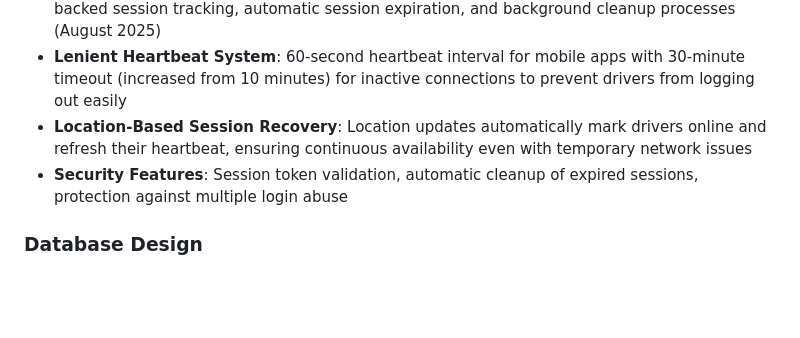
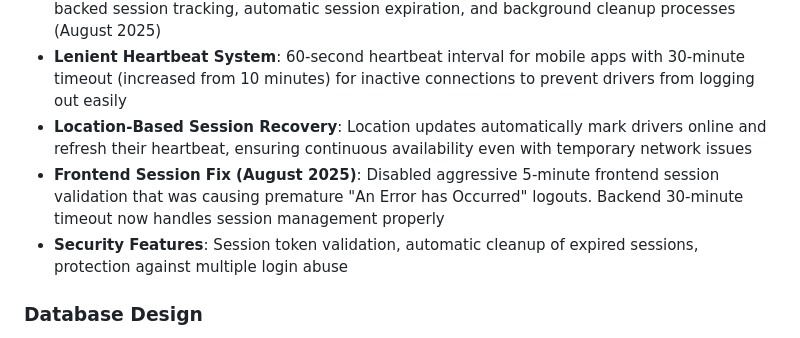
Before and after one commit to A1taxi-Hosur/taxibook-backend, a Markdown page: replit.md, the part around the change. Drawn GitHub-style; blank space fills up the shorter version.

Commit message:
Fix aggressive session validation to prevent premature logouts
Disable aggressive 5-minute frontend session validation that caused premature "An Error has Occurred" logouts, relying on the backend's 30-minute timeout for session management.

Replit-Commit-Author: Agent
Replit-Commit-Session-Id: 44910bd8-31c1-47de-98ea-9434540a172f
Replit-Commit-Checkpoint-Type: full_checkpoint
Replit-Commit-Screenshot-Url: https://storage.googleapis.com/screenshot-production-us-central1/d14f67de-8be5-4bba-8cac-e3f54fd01bde/44910bd8-31c1-47de-98ea-9434540a172f/bBIL0qC

```diff
--- a/replit.md
+++ b/replit.md
@@ -20,6 +20,7 @@ The system employs a **comprehensive dual authentication strategy** with enhance
 - **Session Management System**: Implemented single-session-per-user policy with database-backed session tracking, automatic session expiration, and background cleanup processes (August 2025)
 - **Lenient Heartbeat System**: 60-second heartbeat interval for mobile apps with 30-minute timeout (increased from 10 minutes) for inactive connections to prevent drivers from logging out easily
 - **Location-Based Session Recovery**: Location updates automatically mark drivers online and refresh their heartbeat, ensuring continuous availability even with temporary network issues
+- **Frontend Session Fix (August 2025)**: Disabled aggressive 5-minute frontend session validation that was causing premature "An Error has Occurred" logouts. Backend 30-minute timeout now handles session management properly
 - **Security Features**: Session token validation, automatic cleanup of expired sessions, protection against multiple login abuse
 
 ### Database Design
```
